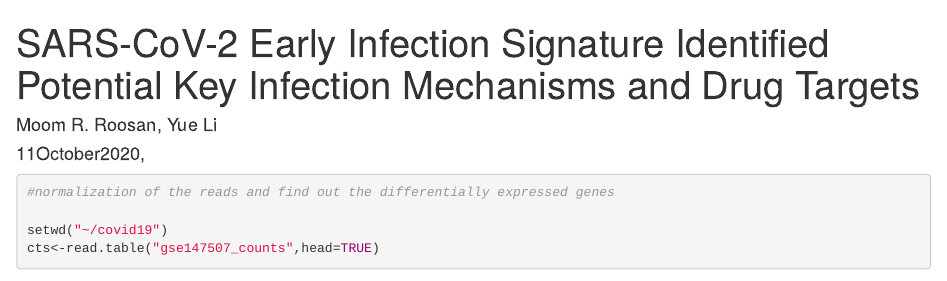
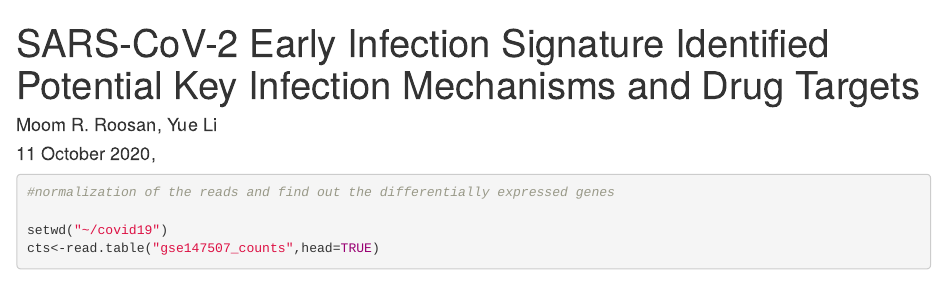
Before and after one commit to yueli711/COVID-19, an R Markdown document (covid19_total.Rmd): the page in a window 1100 px wide, from its top. Rendered offline with R 4.5, knitr and Pandoc, with nearby package versions; some code elsewhere in the file could not run offline.

Commit message:
Update covid19_total.Rmd

```diff
--- a/covid19_total.Rmd
+++ b/covid19_total.Rmd
@@ -1,6 +1,6 @@
 ---
 title: "SARS-CoV-2 Early Infection Signature Identified Potential Key Infection Mechanisms and Drug Targets"
-date: 11October2020,
+date: 11 October 2020,
 name: covid19_total.Rmd
 author: Moom R. Roosan, Yue Li
 purpoe: Performs all analyses and generate mail figures fo the manuscript
```
